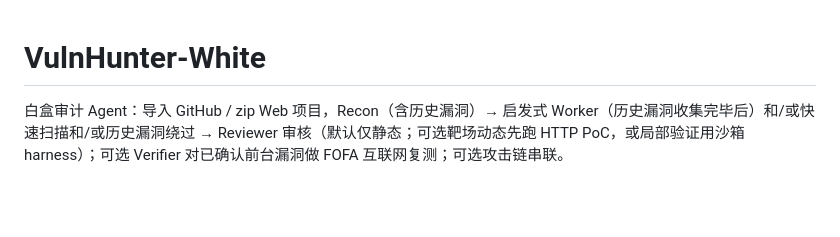
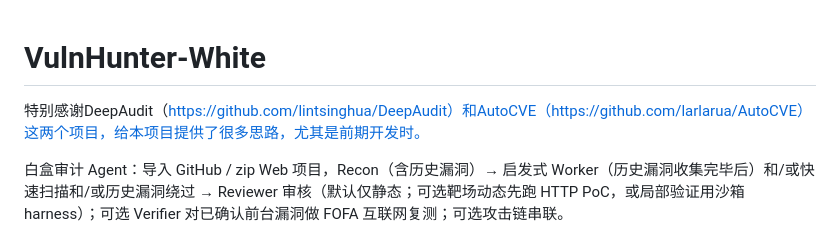
Before and after one commit to 1diot9/VulnHunter-White, a Markdown page: README.md, the part around the change. GitHub-like rendering; blank space fills up the shorter version.

Commit message:
README开头添加致谢

```diff
--- a/README.md
+++ b/README.md
@@ -1,4 +1,6 @@
 # VulnHunter-White
+
+特别感谢DeepAudit（https://github.com/lintsinghua/DeepAudit）和AutoCVE（https://github.com/larlarua/AutoCVE）这两个项目，给本项目提供了很多思路，尤其是前期开发时。
 
 白盒审计 Agent：导入 GitHub / zip Web 项目，Recon（含历史漏洞）→ 启发式 Worker（历史漏洞收集完毕后）和/或快速扫描和/或历史漏洞绕过 → Reviewer 审核（默认仅静态；可选靶场动态先跑 HTTP PoC，或局部验证用沙箱 harness）；可选 Verifier 对已确认前台漏洞做 FOFA 互联网复测；可选攻击链串联。
 
```
